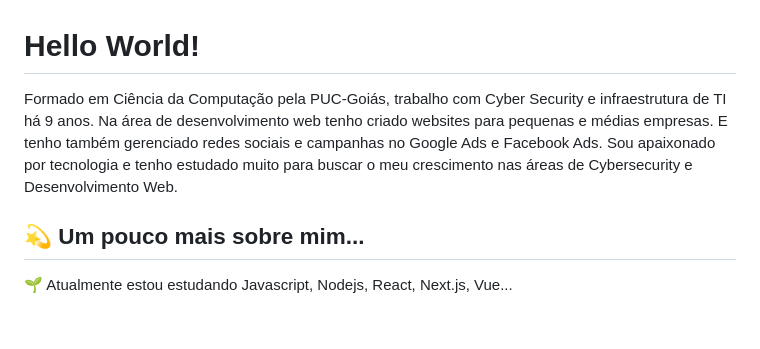
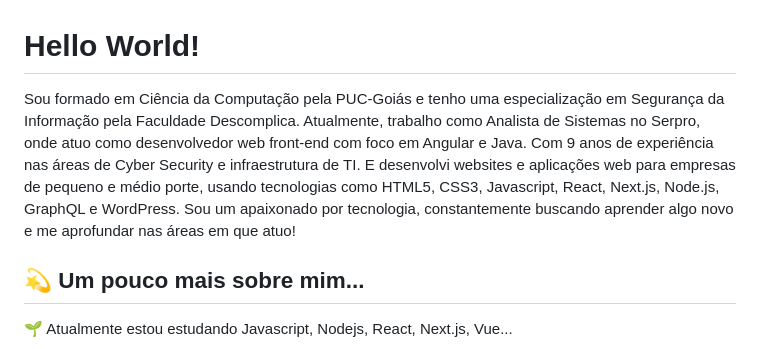
Before and after one commit to jeanleles/jeanleles, a Markdown page: README.md, the part around the change. Rendered like a GitHub page; blank space fills up the shorter version.

```diff
--- a/README.md
+++ b/README.md
@@ -1,8 +1,9 @@
 # Hello World!
 
-Formado em Ciência da Computação pela PUC-Goiás, trabalho com Cyber Security e infraestrutura de TI há 9 anos.
-Na área de desenvolvimento web tenho criado websites para pequenas e médias empresas. E tenho também gerenciado redes sociais e campanhas no Google Ads e Facebook Ads.
-Sou apaixonado por tecnologia e tenho estudado muito para buscar o meu crescimento nas áreas de Cybersecurity e Desenvolvimento Web.
+Sou formado em Ciência da Computação pela PUC-Goiás e tenho uma especialização em Segurança da Informação pela Faculdade Descomplica. Atualmente, trabalho como Analista de Sistemas no Serpro, onde atuo como desenvolvedor web front-end com foco em Angular e Java.
+Com 9 anos de experiência nas áreas de Cyber Security e infraestrutura de TI. E desenvolvi websites e aplicações web para empresas de pequeno e médio porte, usando tecnologias como HTML5, CSS3, Javascript, React, Next.js, Node.js, GraphQL e WordPress.
+Sou um apaixonado por tecnologia, constantemente buscando aprender algo novo e me aprofundar nas áreas em que atuo!
+
 
 ## 💫 Um pouco mais sobre mim...
 <p>🌱 Atualmente estou estudando Javascript, Nodejs, React, Next.js, Vue...</p>
```
